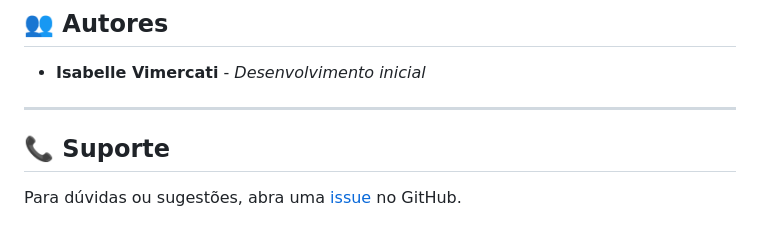
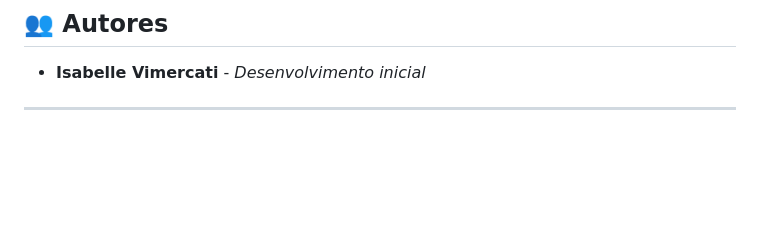
Before and after one commit to BelleVimercati/Talkie, a Markdown page: README.md, the part around the change. Drawn GitHub-style; blank space fills up the shorter version.

Commit message:
Editando o README

```diff
--- a/README.md
+++ b/README.md
@@ -395,7 +395,3 @@ Este projeto está sob a licença MIT. Veja o arquivo [LICENSE](LICENSE) para ma
 - **Isabelle Vimercati** - _Desenvolvimento inicial_
 
 ---
-
-## 📞 Suporte
-
-Para dúvidas ou sugestões, abra uma [issue](https://github.com/seu-usuario/talkie/issues) no GitHub.
```
